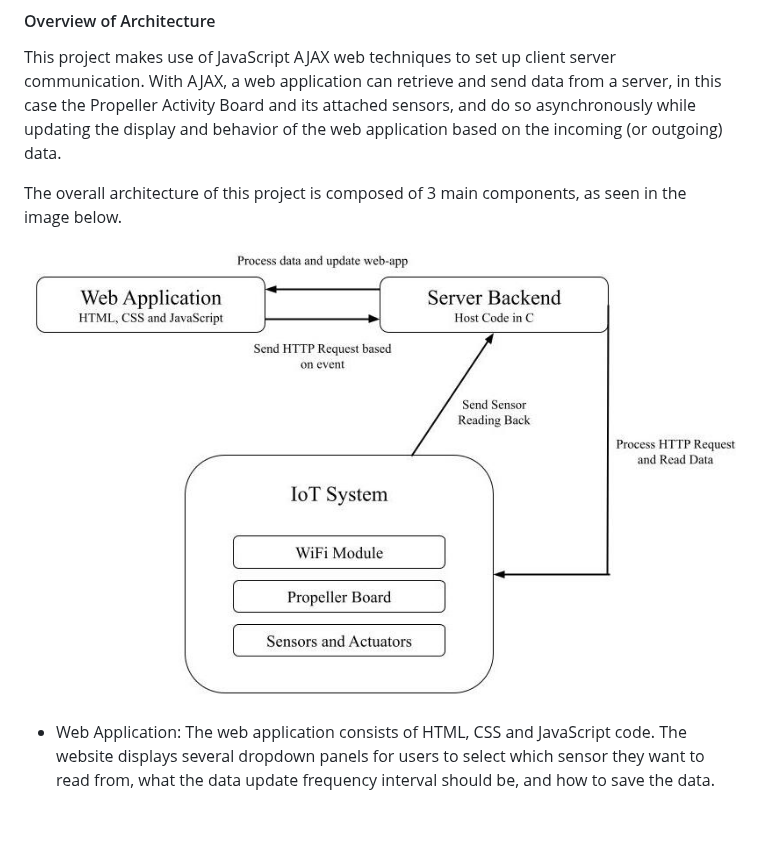
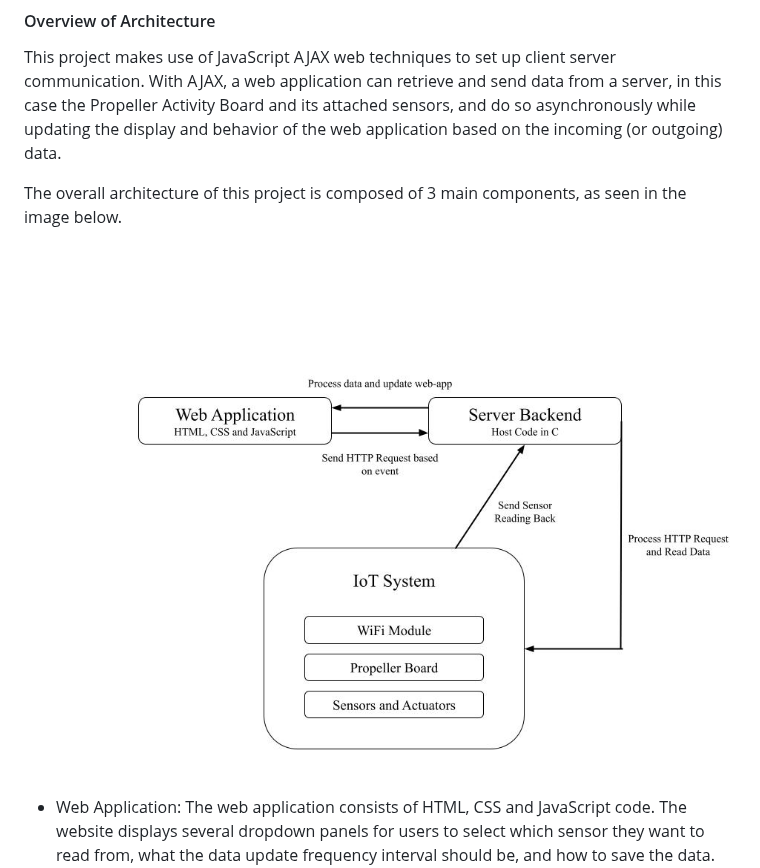
Before and after one commit to Arnav33R/IoT-Dashboard, a Markdown page: README.md, the part around the change. Drawn GitHub-style; blank space fills up the shorter version.

```diff
--- a/README.md
+++ b/README.md
@@ -45,7 +45,7 @@ This project makes use of JavaScript AJAX web techniques to set up client server
 
 The overall architecture of this project is composed of 3 main components, as seen in the image below.
 
-![Architecture Representation](https://github.com/Arnav33R/IoT-Dashboard/blob/main/IoT%20Architecture.jpeg?raw=true)
+![Architecture Representation](https://github.com/Arnav33R/IoT-Dashboard/blob/main/IoT%20Architecture.jpg?raw=true)
 
 - Web Application: The web application consists of HTML, CSS and JavaScript code. The website displays several dropdown panels for users to select which sensor they want to read from, what the data update frequency interval should be, and how to save the data. Then, all of the sensor readings are displayed in a line graph that refreshes every time the selected sensor is changed, and only displays the 20 most recent reading values. HTTP Requests are made and received data is processed using JavaScript, which also implements other features on the web app and dynamically updates the graph with incoming data. Finally, the CSS stylesheet styles the entire web application. The design of this dashboard was inspired by the [Dashboard For Everybody](https://github.com/jasonwebb/dashboard-for-everybody), and similarly uses the Bulma CSS library.
 
```
